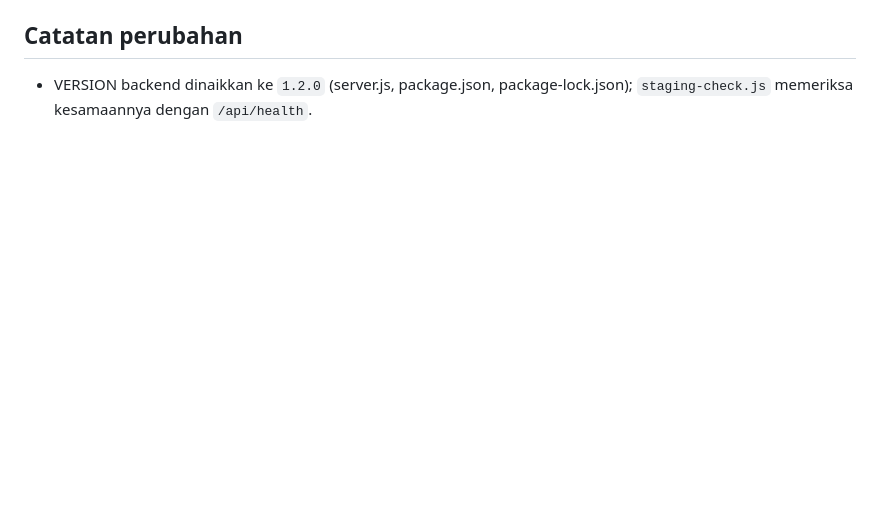
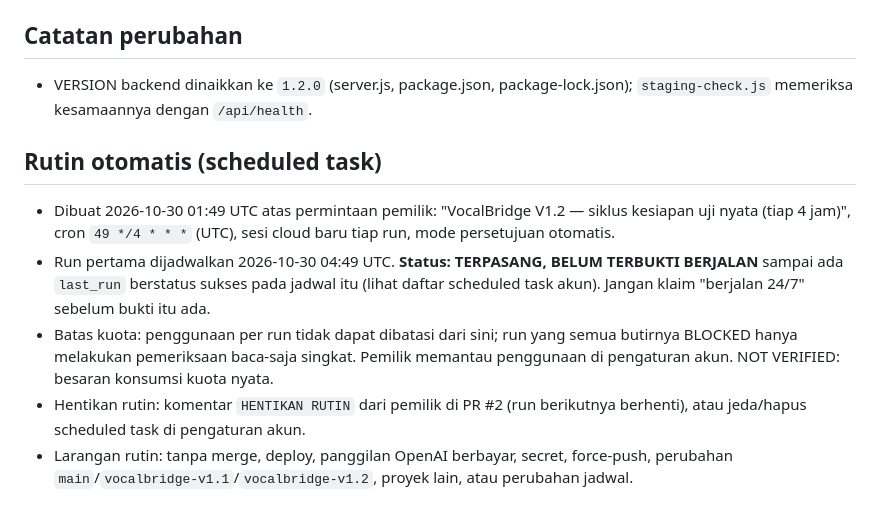
Before and after one commit to victorhome0209-gif/penerjemah-realtime, a Markdown page: docs/BACKLOG.md, the part around the change. Drawn GitHub-style; blank space fills up the shorter version.

Commit message:
Backlog: catat konfigurasi rutin otomatis tiap 4 jam (status terpasang, belum terbukti berjalan)
Co-Authored-By: Claude Sonnet 5.5 <noreply@anthropic.com>

```diff
--- a/docs/BACKLOG.md
+++ b/docs/BACKLOG.md
@@ -48,3 +48,10 @@ Baseline: `origin/vocalbridge-v1.2` @ `4ed671b`, tree `2f84268851c5736491a05045c
 
 ## Catatan perubahan
 - VERSION backend dinaikkan ke `1.2.0` (server.js, package.json, package-lock.json); `staging-check.js` memeriksa kesamaannya dengan `/api/health`.
+
+## Rutin otomatis (scheduled task)
+- Dibuat 2026-10-30 01:49 UTC atas permintaan pemilik: "VocalBridge V1.2 — siklus kesiapan uji nyata (tiap 4 jam)", cron `49 */4 * * *` (UTC), sesi cloud baru tiap run, mode persetujuan otomatis.
+- Run pertama dijadwalkan 2026-10-30 04:49 UTC. **Status: TERPASANG, BELUM TERBUKTI BERJALAN** sampai ada `last_run` berstatus sukses pada jadwal itu (lihat daftar scheduled task akun). Jangan klaim "berjalan 24/7" sebelum bukti itu ada.
+- Batas kuota: penggunaan per run tidak dapat dibatasi dari sini; run yang semua butirnya BLOCKED hanya melakukan pemeriksaan baca-saja singkat. Pemilik memantau penggunaan di pengaturan akun. NOT VERIFIED: besaran konsumsi kuota nyata.
+- Hentikan rutin: komentar `HENTIKAN RUTIN` dari pemilik di PR #2 (run berikutnya berhenti), atau jeda/hapus scheduled task di pengaturan akun.
+- Larangan rutin: tanpa merge, deploy, panggilan OpenAI berbayar, secret, force-push, perubahan `main`/`vocalbridge-v1.1`/`vocalbridge-v1.2`, proyek lain, atau perubahan jadwal.
```
